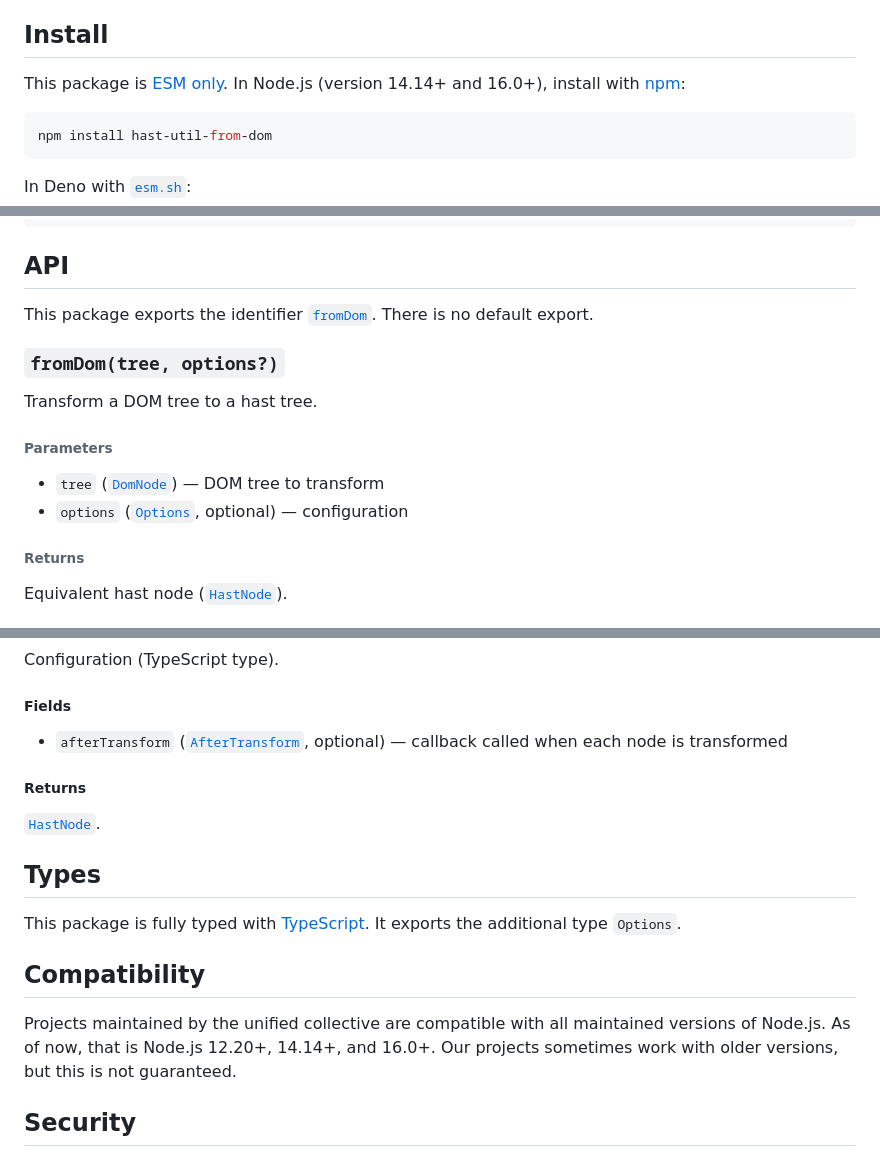
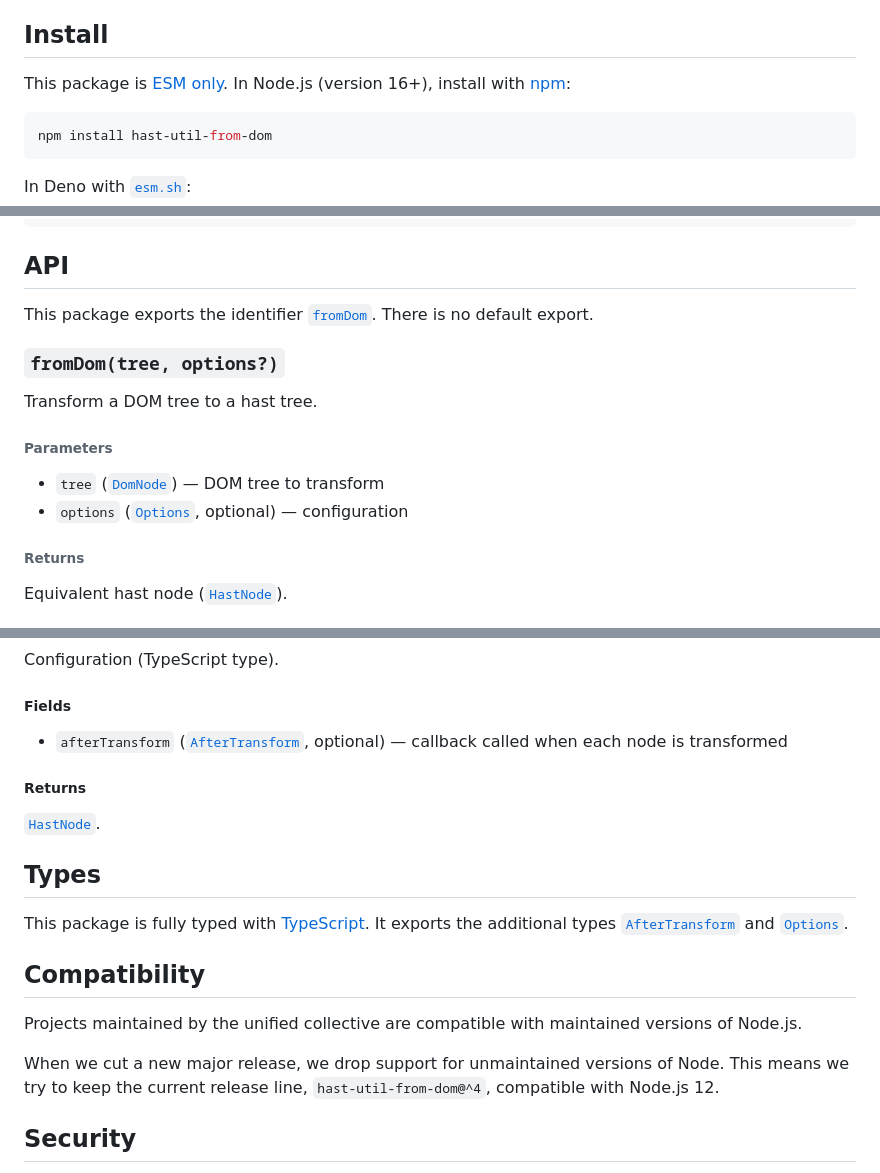
Before and after one commit to syntax-tree/hast-util-from-dom, a Markdown page: readme.md, 3 parts joined by grey strips. GitHub-like rendering.

Commit message:
Refactor docs

````diff
--- a/readme.md
+++ b/readme.md
@@ -52,7 +52,7 @@ parse HTML with DOM APIs.
 ## Install
 
 This package is [ESM only][esm].
-In Node.js (version 14.14+ and 16.0+), install with [npm][]:
+In Node.js (version 16+), install with [npm][]:
 
 ```sh
 npm install hast-util-from-dom
@@ -101,7 +101,7 @@ Now running `open example.html` prints the following to the console:
 
 ## API
 
-This package exports the identifier [`fromDom`][fromdom].
+This package exports the identifier [`fromDom`][api-from-dom].
 There is no default export.
 
 ### `fromDom(tree, options?)`
@@ -112,7 +112,7 @@ Transform a DOM tree to a hast tree.
 
 *   `tree` ([`DomNode`][dom-node])
     — DOM tree to transform
-*   `options` ([`Options`][options], optional)
+*   `options` ([`Options`][api-options], optional)
     — configuration
 
 ###### Returns
@@ -140,7 +140,7 @@ Configuration (TypeScript type).
 
 ##### Fields
 
-*   `afterTransform` ([`AfterTransform`][aftertransform], optional)
+*   `afterTransform` ([`AfterTransform`][api-after-transform], optional)
     — callback called when each node is transformed
 
 ##### Returns
@@ -150,14 +150,18 @@ Configuration (TypeScript type).
 ## Types
 
 This package is fully typed with [TypeScript][].
-It exports the additional type `Options`.
+It exports the additional types [`AfterTransform`][api-after-transform] and
+[`Options`][api-options].
 
 ## Compatibility
 
-Projects maintained by the unified collective are compatible with all maintained
+Projects maintained by the unified collective are compatible with maintained
 versions of Node.js.
-As of now, that is Node.js 12.20+, 14.14+, and 16.0+.
-Our projects sometimes work with older versions, but this is not guaranteed.
+
+When we cut a new major release, we drop support for unmaintained versions of
+Node.
+This means we try to keep the current release line, `hast-util-from-dom@^4`,
+compatible with Node.js 12.
 
 ## Security
 
````
Also changed, not shown: other parts of readme.md (+5 -5 lines).
